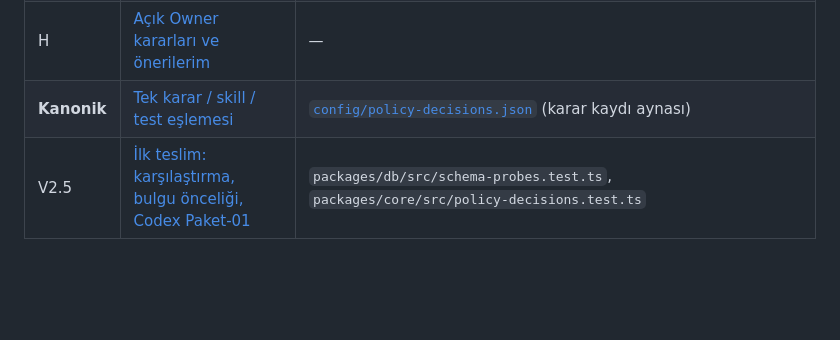
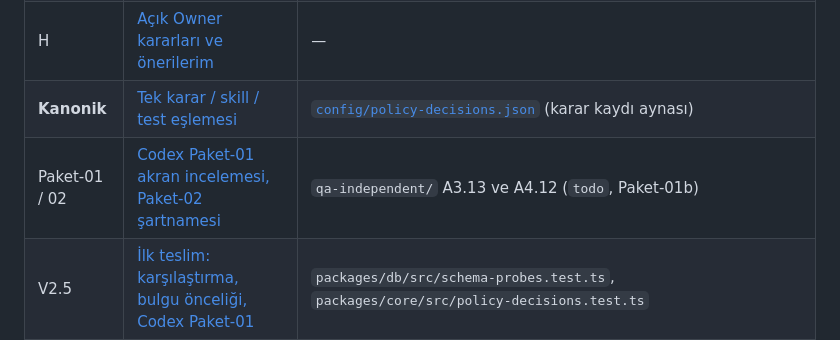
Before and after one commit to ALGRP/AG, a Markdown page: docs/konsey/README.md, the part around the change. Drawn GitHub-style; blank space fills up the shorter version.

```diff
--- a/docs/konsey/README.md
+++ b/docs/konsey/README.md
@@ -75,6 +75,7 @@
 | F, G | [Geliştirme sırası ve SEL-442 yol haritası](./F-G-gelistirme-sirasi-ve-yol-haritasi.md) | — |
 | H | [Açık Owner kararları ve önerilerim](./H-owner-kararlari.md) | — |
 | **Kanonik** | [Tek karar / skill / test eşlemesi](./TEK-KARAR-SKILL-ESLEMESI.md) | [`config/policy-decisions.json`](../../config/policy-decisions.json) (karar kaydı aynası) |
+| Paket-01 / 02 | [Codex Paket-01 akran incelemesi, Paket-02 şartnamesi](./PAKET-01-INCELEME-VE-PAKET-02.md) | `qa-independent/` A3.13 ve A4.12 (`todo`, Paket-01b) |
 | V2.5 | [İlk teslim: karşılaştırma, bulgu önceliği, Codex Paket-01](./V2-5-ilk-teslim.md) | `packages/db/src/schema-probes.test.ts`, `packages/core/src/policy-decisions.test.ts` |
 | V2 | [AGOS Skills V2 devri: uygulama raporu](./V2-devir-uygulama.md) | Finans regresyon testleri (`packages/core/src/settlement.regression.test.ts`, `apps/api/src/policy-freeze.test.ts`); [reklam entegrasyonu hazırlığı](./reklam-entegrasyonu-hazirlik.md) (DOĞRULANMADI) |
 
```
Also changed, not shown: docs/konsey/H-owner-kararlari.md (+2 -0 lines), docs/konsey/PAKET-01-INCELEME-VE-PAKET-02.md (added, +209 -0 lines).
